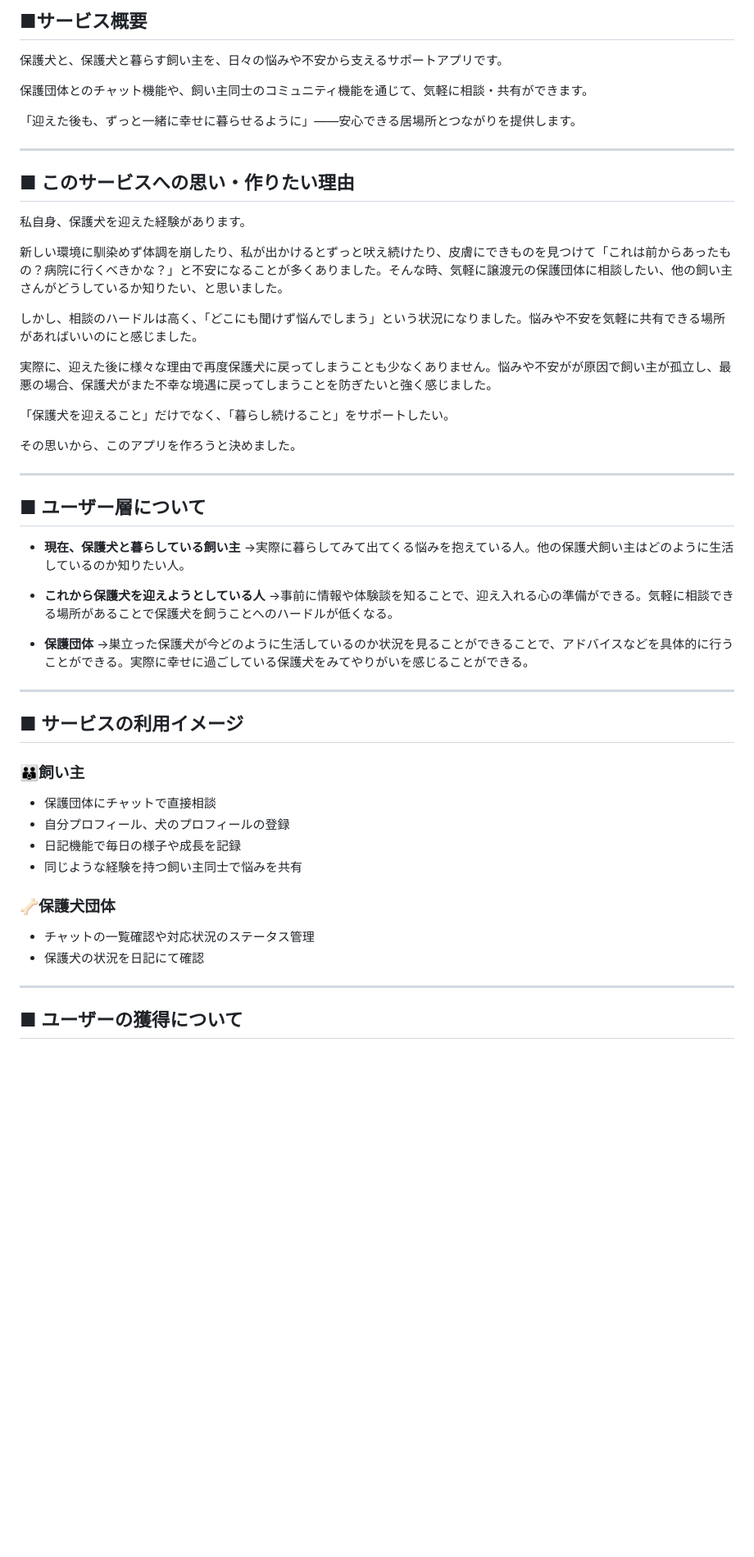
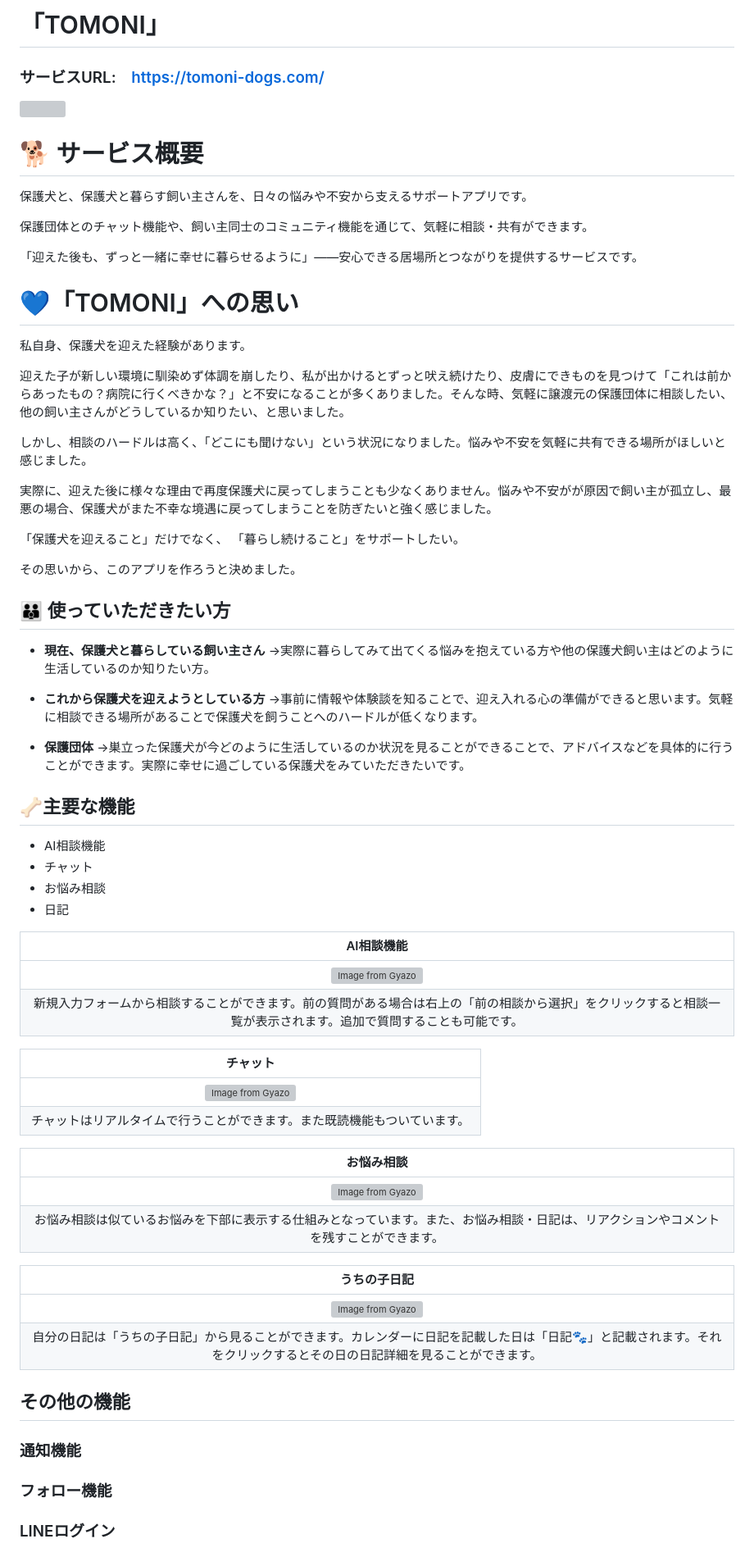
Before and after one commit to mocomoco-1/with-one-s-dog, a Markdown page: README.md, the part around the change printed below. Shown: that part at 82% size. GitHub-like rendering; blank space fills up the shorter version; grey boxes are pictures that could not be loaded.

Commit message:
README:修正

```diff
--- a/README.md
+++ b/README.md
@@ -1,58 +1,74 @@
-## ■サービス概要
+# 「TOMONI」
+### サービスURL:　https://tomoni-dogs.com/
+<img witdh="500" src="assets/images/top.png">
 
-保護犬と、保護犬と暮らす飼い主を、日々の悩みや不安から支えるサポートアプリです。
+# 🐕 サービス概要
+
+保護犬と、保護犬と暮らす飼い主さんを、日々の悩みや不安から支えるサポートアプリです。
 
 保護団体とのチャット機能や、飼い主同士のコミュニティ機能を通じて、気軽に相談・共有ができます。
 
-「迎えた後も、ずっと一緒に幸せに暮らせるように」——安心できる居場所とつながりを提供します。
+「迎えた後も、ずっと一緒に幸せに暮らせるように」——安心できる居場所とつながりを提供するサービスです。
 
----
 
-## ■ このサービスへの思い・作りたい理由
+# 💙「TOMONI」への思い
 
 私自身、保護犬を迎えた経験があります。
 
-新しい環境に馴染めず体調を崩したり、私が出かけるとずっと吠え続けたり、皮膚にできものを見つけて「これは前からあったもの？病院に行くべきかな？」と不安になることが多くありました。そんな時、気軽に譲渡元の保護団体に相談したい、他の飼い主さんがどうしているか知りたい、と思いました。
+迎えた子が新しい環境に馴染めず体調を崩したり、私が出かけるとずっと吠え続けたり、皮膚にできものを見つけて「これは前からあったもの？病院に行くべきかな？」と不安になることが多くありました。そんな時、気軽に譲渡元の保護団体に相談したい、他の飼い主さんがどうしているか知りたい、と思いました。
 
-しかし、相談のハードルは高く、「どこにも聞けず悩んでしまう」という状況になりました。悩みや不安を気軽に共有できる場所があればいいのにと感じました。
+しかし、相談のハードルは高く、「どこにも聞けない」という状況になりました。悩みや不安を気軽に共有できる場所がほしいと感じました。
 
 実際に、迎えた後に様々な理由で再度保護犬に戻ってしまうことも少なくありません。悩みや不安がが原因で飼い主が孤立し、最悪の場合、保護犬がまた不幸な境遇に戻ってしまうことを防ぎたいと強く感じました。
 
-「保護犬を迎えること」だけでなく、「暮らし続けること」をサポートしたい。
+「保護犬を迎えること」だけでなく、
+「暮らし続けること」をサポートしたい。
 
 その思いから、このアプリを作ろうと決めました。
 
----
 
-## ■ ユーザー層について
+## 👪 使っていただきたい方
 
-- **現在、保護犬と暮らしている飼い主**
-    →実際に暮らしてみて出てくる悩みを抱えている人。他の保護犬飼い主はどのように生活しているのか知りたい人。
+- **現在、保護犬と暮らしている飼い主さん**
+    →実際に暮らしてみて出てくる悩みを抱えている方や他の保護犬飼い主はどのように生活しているのか知りたい方。
 
-- **これから保護犬を迎えようとしている人**
-    →事前に情報や体験談を知ることで、迎え入れる心の準備ができる。気軽に相談できる場所があることで保護犬を飼うことへのハードルが低くなる。
+- **これから保護犬を迎えようとしている方**
+    →事前に情報や体験談を知ることで、迎え入れる心の準備ができると思います。気軽に相談できる場所があることで保護犬を飼うことへのハードルが低くなります。
 
 - **保護団体**
-    →巣立った保護犬が今どのように生活しているのか状況を見ることができることで、アドバイスなどを具体的に行うことができる。実際に幸せに過ごしている保護犬をみてやりがいを感じることができる。
+    →巣立った保護犬が今どのように生活しているのか状況を見ることができることで、アドバイスなどを具体的に行うことができます。実際に幸せに過ごしている保護犬をみていただきたいです。
 
 
----
+## 🦴主要な機能
+- AI相談機能
+- チャット
+- お悩み相談
+- 日記
 
-## ■ サービスの利用イメージ
+ | AI相談機能　|
+ | :---: |
+ |![Image from Gyazo](https://gyazo.com/55f812505f70d49d34c32db95f494097)|
+ |新規入力フォームから相談することができます。前の質問がある場合は右上の「前の相談から選択」をクリックすると相談一覧が表示されます。追加で質問することも可能です。|
 
-### 👪飼い主
+ | チャット　|
+ | :---: |
+ |![Image from Gyazo](https://gyazo.com/ea74fa8d028ac0d6c1eca586a6124a6c)|
+ |チャットはリアルタイムで行うことができます。また既読機能もついています。|
 
-- 保護団体にチャットで直接相談
-- 自分プロフィール、犬のプロフィールの登録
-- 日記機能で毎日の様子や成長を記録
-- 同じような経験を持つ飼い主同士で悩みを共有
+ | お悩み相談　|
+ | :---: |
+ |![Image from Gyazo](https://gyazo.com/1bfaa441454d967f823e3e13e3fc00df)|
+ |お悩み相談は似ているお悩みを下部に表示する仕組みとなっています。また、お悩み相談・日記は、リアクションやコメントを残すことができます。|
 
-### 🦴保護犬団体
+ | うちの子日記　|
+ | :---: |
+ |![Image from Gyazo](https://gyazo.com/7dd65fa3763cf310c9b79d3093729d01)|
+ |自分の日記は「うちの子日記」から見ることができます。カレンダーに日記を記載した日は「日記🐾」と記載されます。それをクリックするとその日の日記詳細を見ることができます。|
 
-- チャットの一覧確認や対応状況のステータス管理
-- 保護犬の状況を日記にて確認
 
----
+## その他の機能
 
-## ■ ユーザーの獲得について
+### 通知機能
+### フォロー機能
+### LINEログイン
 
```
Also changed, not shown: other parts of README.md (+16 -89 lines).
